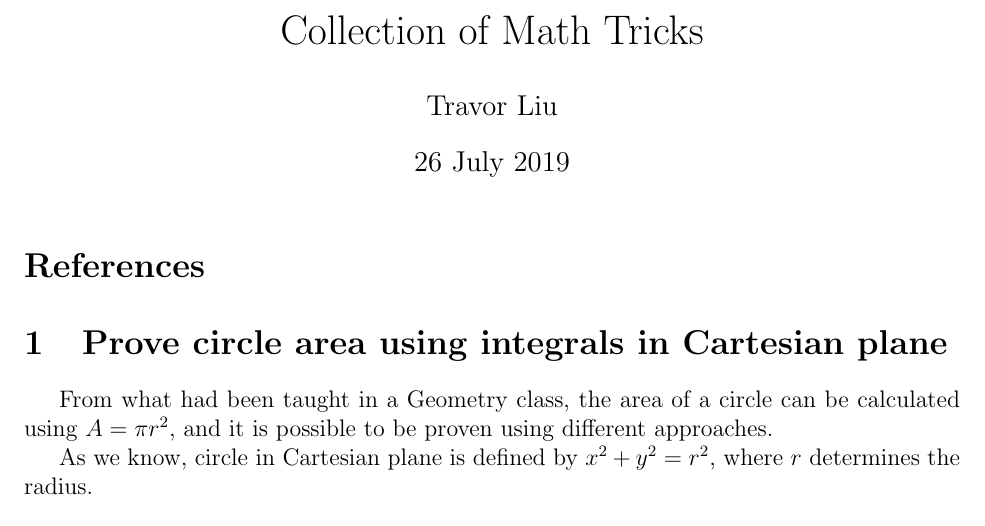
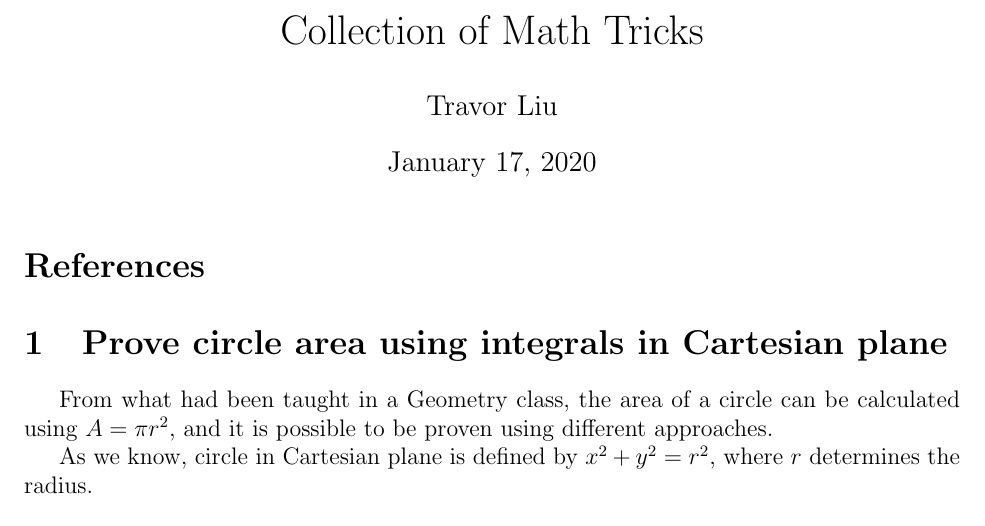
Before and after one commit to TravorLZH/mathcol-doc, a LaTeX document (math-collections.tex): part of page 1 of 12, cut so that both start at the same text. Compiled offline with pdfLaTeX.

Commit message:
Do not display the initial date
* math-collection.tex: Comment out the \date command

```diff
--- a/math-collections.tex
+++ b/math-collections.tex
@@ -9,7 +9,9 @@
 
 \title{Collection of Math Tricks}
 \author{Travor Liu}
-\date{26 July 2019}
+%\date{26 July 2019}
+% ^ It was the date I started working.
+% Commented-out because I want to show the date of the latest built in the PDF
 
 \begin{document}
 \maketitle
```
